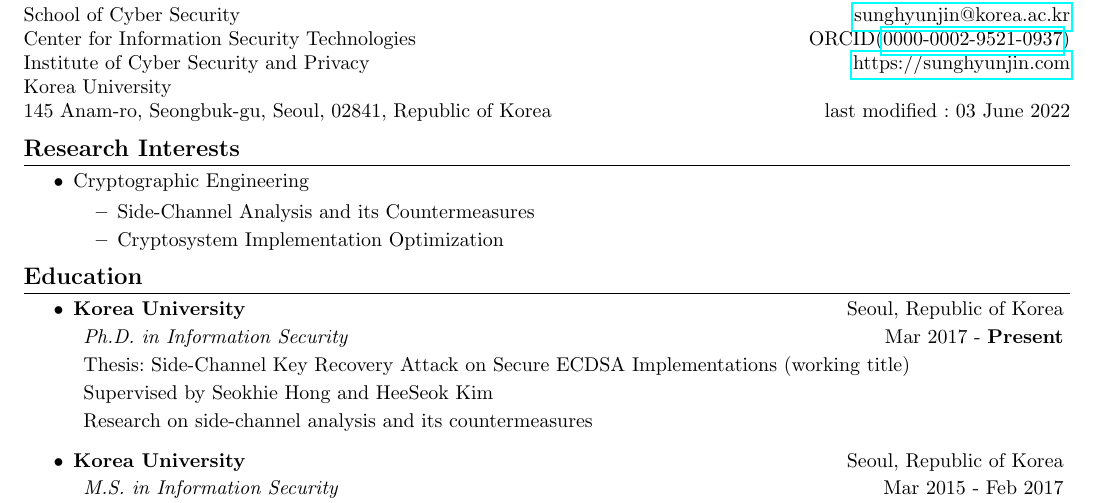
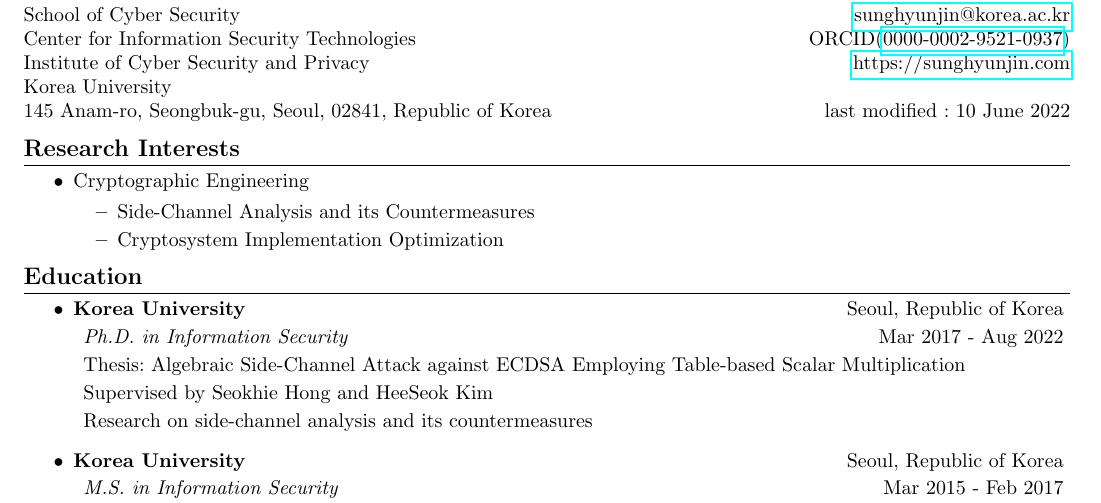
Before and after one commit to mcsmonk/CV-tex, a LaTeX CV (CV.tex): part of page 1 of 3, cut so that both start at the same text. Compiled offline with pdfLaTeX.

Commit message:
modify phd thesis title

```diff
--- a/CV.tex
+++ b/CV.tex
@@ -55,7 +55,7 @@
   Center for Information Security Technologies & ORCID(\href{https://orcid.org/0000-0002-9521-0937}{0000-0002-9521-0937})\\
   Institute of Cyber Security and Privacy & \href{https://sunghyunjin.com}{https://sunghyunjin.com}\\
   Korea University\\
-  145 Anam-ro, Seongbuk-gu, Seoul, 02841, Republic of Korea & last modified : 03 June 2022\\
+  145 Anam-ro, Seongbuk-gu, Seoul, 02841, Republic of Korea & last modified : 10 June 2022\\
 \end{tabular*}
 
 \iffalse
@@ -95,9 +95,9 @@
     \item {\textbf{Korea University} \hfill Seoul, Republic of Korea}
         \vspace{-6pt}
         \begin{description}
-            \item {\textit{Ph.D. in Information Security} \hfill Mar 2017 - \textbf{Present}}
+            \item {\textit{Ph.D. in Information Security} \hfill Mar 2017 - Aug 2022}
             \vspace{-2pt}
-            \item {Thesis: Side-Channel Key Recovery Attack on Secure ECDSA Implementations (working title)}
+            \item {Thesis: Algebraic Side-Channel Attack against ECDSA Employing Table-based Scalar Multiplication}
             \vspace{-2pt}
             \item {Supervised by Seokhie Hong and HeeSeok Kim}
             \vspace{-2pt}
```
Also changed, not shown: CV.pdf, CV.tex (3 more changed lines).
